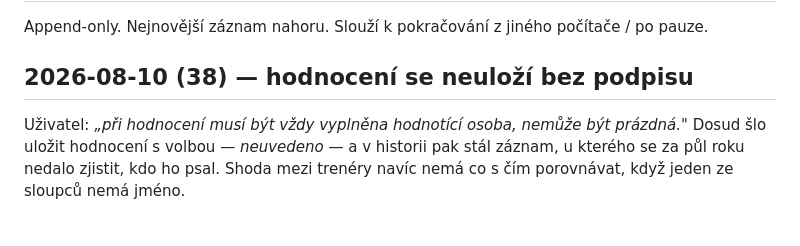
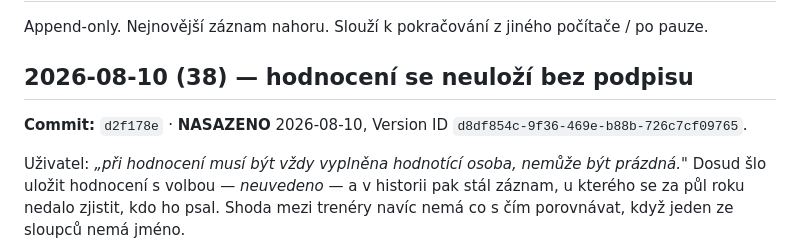
Before and after one commit to Anamax443/hodnoceni-hracu, a Markdown page: HANDOFF.md, the part around the change. Drawn GitHub-style; blank space fills up the shorter version.

Commit message:
Doklad k nasazeni d2f178e

```diff
--- a/HANDOFF.md
+++ b/HANDOFF.md
@@ -3,6 +3,8 @@
 Append-only. Nejnovější záznam nahoru. Slouží k pokračování z jiného počítače / po pauze.
 
 ## 2026-08-10 (38) — hodnocení se neuloží bez podpisu
+
+**Commit:** `d2f178e` · **NASAZENO** 2026-08-10, Version ID `d8df854c-9f36-469e-b88b-726c7cf09765`.
 
 Uživatel: *„při hodnocení musí být vždy vyplněna hodnotící osoba, nemůže být prázdná."*
 Dosud šlo uložit hodnocení s volbou *— neuvedeno —* a v historii pak stál záznam,
```
